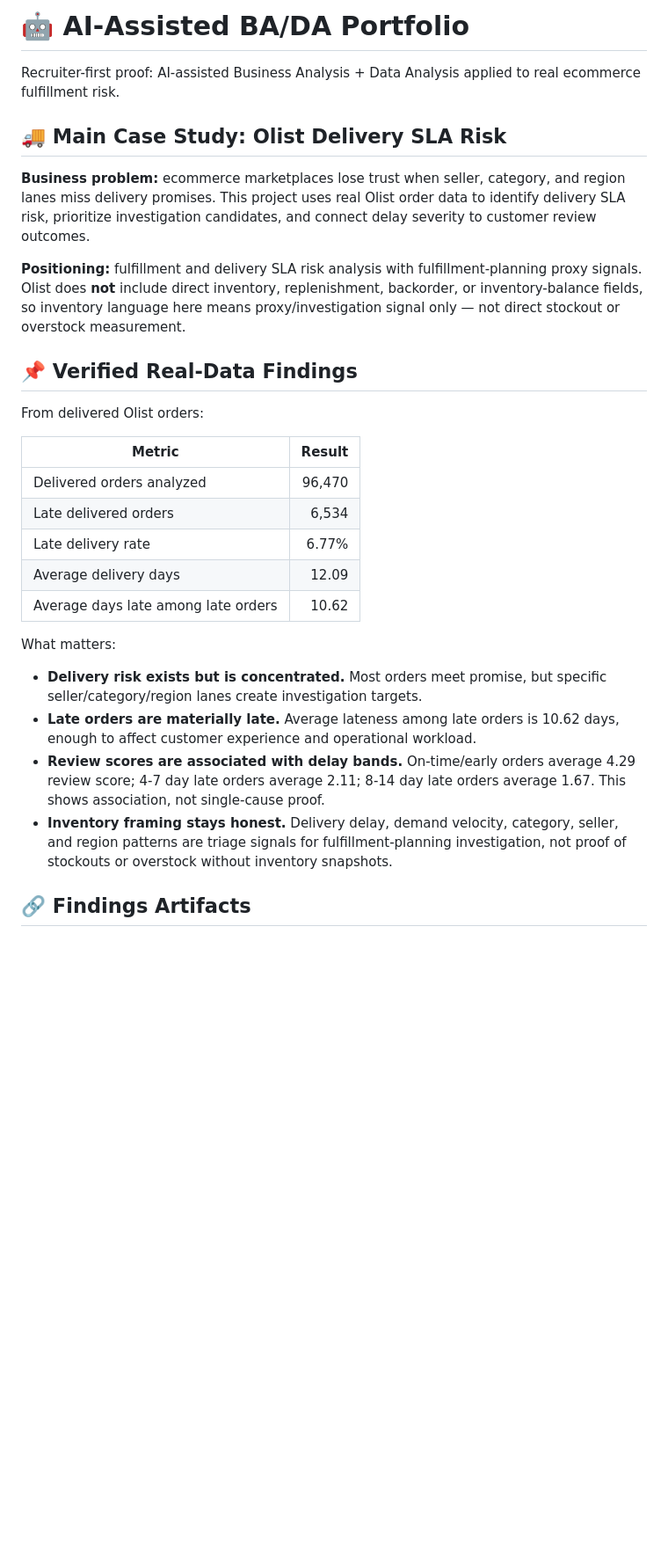
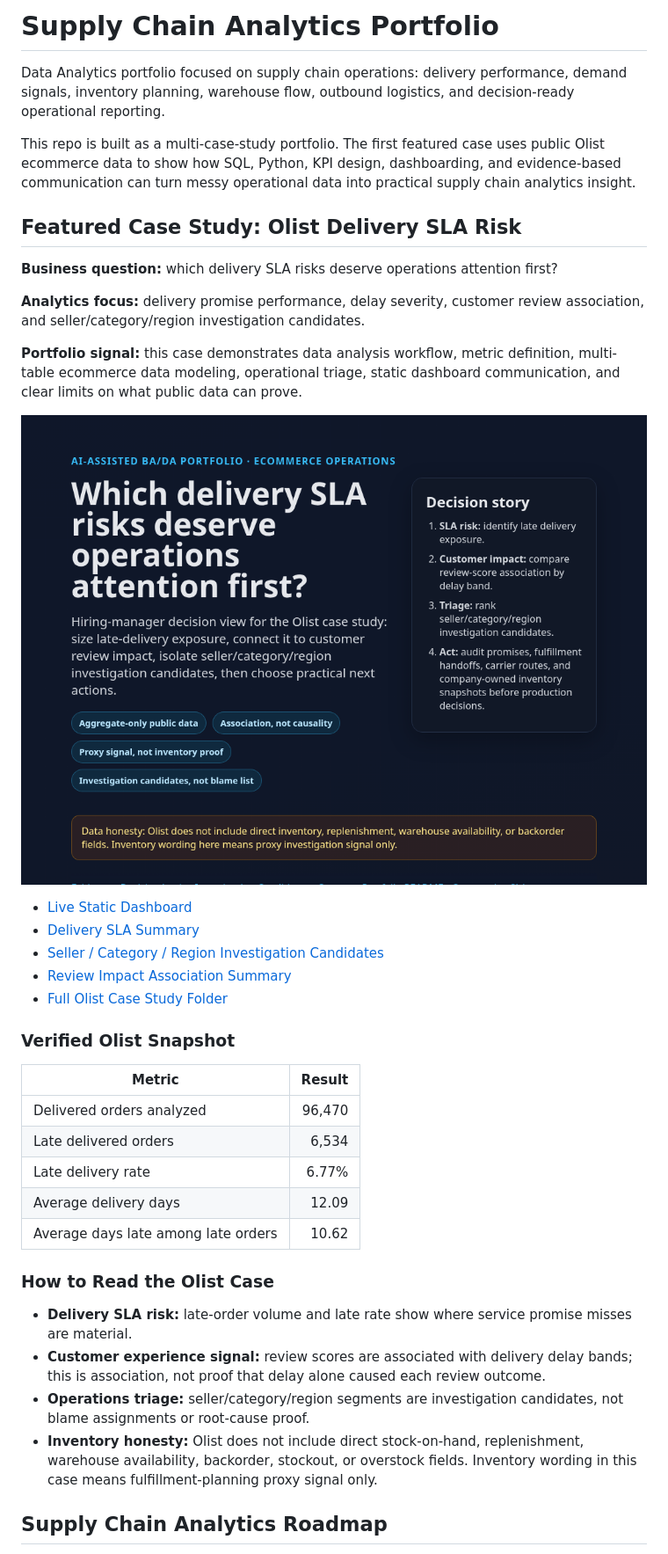
Before and after one commit to im-khang/ai-business-data-analysis-portfolio, a Markdown page: README.md, the part around one of its changes. Shown at 88% size. GitHub-like rendering; blank space fills up the shorter version.

Commit message:
docs: reposition readme for supply chain analytics

```diff
--- a/README.md
+++ b/README.md
@@ -1,16 +1,26 @@
-# 🤖 AI-Assisted BA/DA Portfolio
+# Supply Chain Analytics Portfolio
 
-Recruiter-first proof: AI-assisted Business Analysis + Data Analysis applied to real ecommerce fulfillment risk.
+Data Analytics portfolio focused on supply chain operations: delivery performance, demand signals, inventory planning, warehouse flow, outbound logistics, and decision-ready operational reporting.
 
-## 🚚 Main Case Study: Olist Delivery SLA Risk
+This repo is built as a multi-case-study portfolio. The first featured case uses public Olist ecommerce data to show how SQL, Python, KPI design, dashboarding, and evidence-based communication can turn messy operational data into practical supply chain analytics insight.
 
-**Business problem:** ecommerce marketplaces lose trust when seller, category, and region lanes miss delivery promises. This project uses real Olist order data to identify delivery SLA risk, prioritize investigation candidates, and connect delay severity to customer review outcomes.
+## Featured Case Study: Olist Delivery SLA Risk
 
-**Positioning:** fulfillment and delivery SLA risk analysis with fulfillment-planning proxy signals. Olist does **not** include direct inventory, replenishment, backorder, or inventory-balance fields, so inventory language here means proxy/investigation signal only — not direct stockout or overstock measurement.
+**Business question:** which delivery SLA risks deserve operations attention first?
 
-## 📌 Verified Real-Data Findings
+**Analytics focus:** delivery promise performance, delay severity, customer review association, and seller/category/region investigation candidates.
 
-From delivered Olist orders:
+**Portfolio signal:** this case demonstrates data analysis workflow, metric definition, multi-table ecommerce data modeling, operational triage, static dashboard communication, and clear limits on what public data can prove.
+
+[![Olist Delivery SLA Risk Dashboard preview](assets/dashboard-preview.png)](https://im-khang.github.io/ai-business-data-analysis-portfolio/inventory-stockout-overstock-analysis/)
+
+- [Live Static Dashboard](https://im-khang.github.io/ai-business-data-analysis-portfolio/inventory-stockout-overstock-analysis/)
+- [Delivery SLA Summary](case-studies/inventory-stockout-overstock-analysis/artifacts/delivery-sla-summary.md)
+- [Seller / Category / Region Investigation Candidates](case-studies/inventory-stockout-overstock-analysis/artifacts/seller-category-region-risk.md)
+- [Review Impact Association Summary](case-studies/inventory-stockout-overstock-analysis/artifacts/review-impact-summary.md)
+- [Full Olist Case Study Folder](case-studies/inventory-stockout-overstock-analysis/README.md)
+
+### Verified Olist Snapshot
 
 | Metric | Result |
 |---|---:|
@@ -20,12 +30,12 @@ From delivered Olist orders:
 | Average delivery days | 12.09 |
 | Average days late among late orders | 10.62 |
 
-What matters:
+### How to Read the Olist Case
 
-- **Delivery risk exists but is concentrated.** Most orders meet promise, but specific seller/category/region lanes create investigation targets.
-- **Late orders are materially late.** Average lateness among late orders is 10.62 days, enough to affect customer experience and operational workload.
-- **Review scores are associated with delay bands.** On-time/early orders average 4.29 review score; 4-7 day late orders average 2.11; 8-14 day late orders average 1.67. This shows association, not single-cause proof.
-- **Inventory framing stays honest.** Delivery delay, demand velocity, category, seller, and region patterns are triage signals for fulfillment-planning investigation, not proof of stockouts or overstock without inventory snapshots.
+- **Delivery SLA risk:** late-order volume and late rate show where service promise misses are material.
+- **Customer experience signal:** review scores are associated with delivery delay bands; this is association, not proof that delay alone caused each review outcome.
+- **Operations triage:** seller/category/region segments are investigation candidates, not blame assignments or root-cause proof.
+- **Inventory honesty:** Olist does not include direct stock-on-hand, replenishment, warehouse availability, backorder, stockout, or overstock fields. Inventory wording in this case means fulfillment-planning proxy signal only.
 
-## 🔗 Findings Artifacts
+## Supply Chain Analytics Roadmap
 
```
Also changed, not shown: other parts of README.md (+23 -17 lines).
